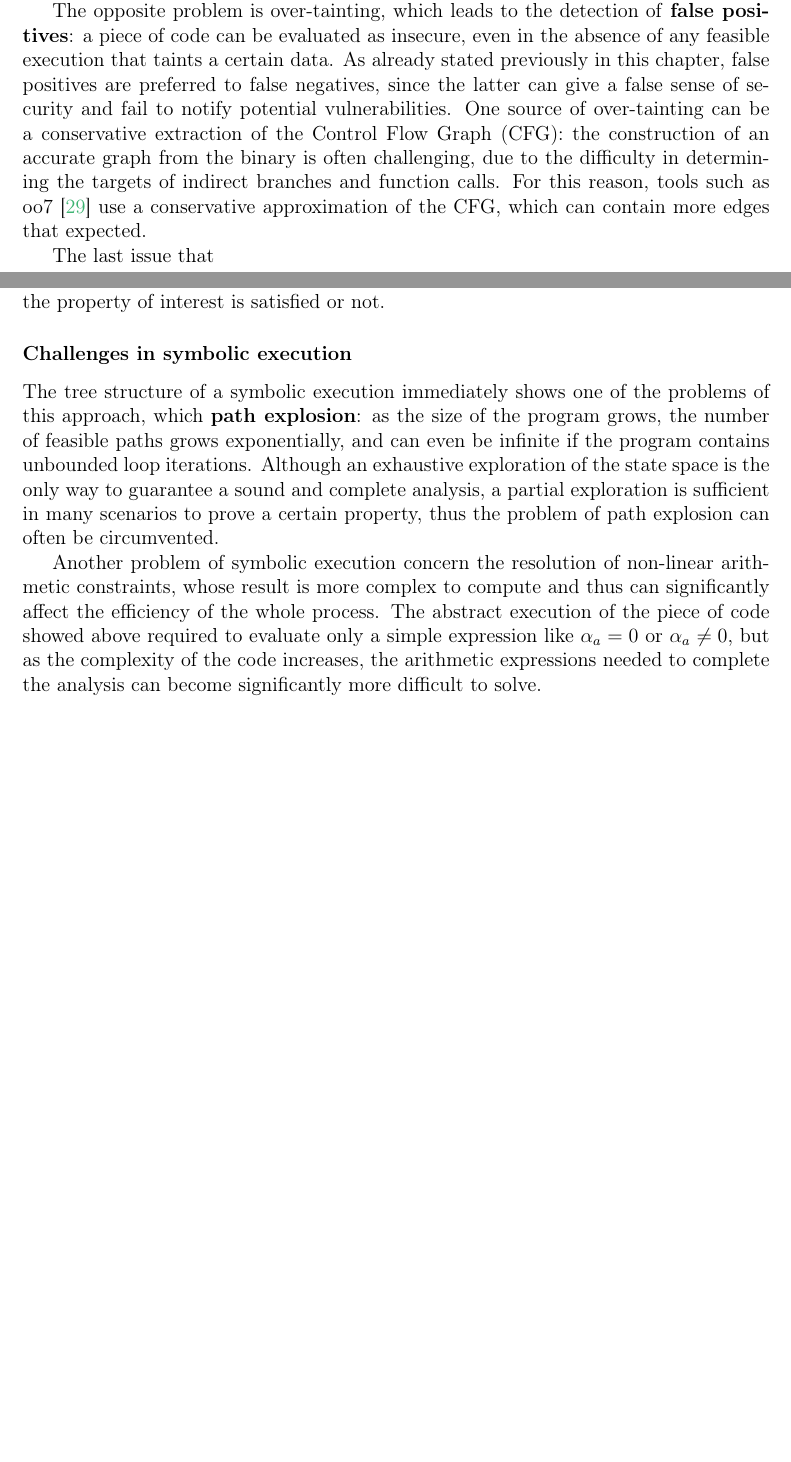
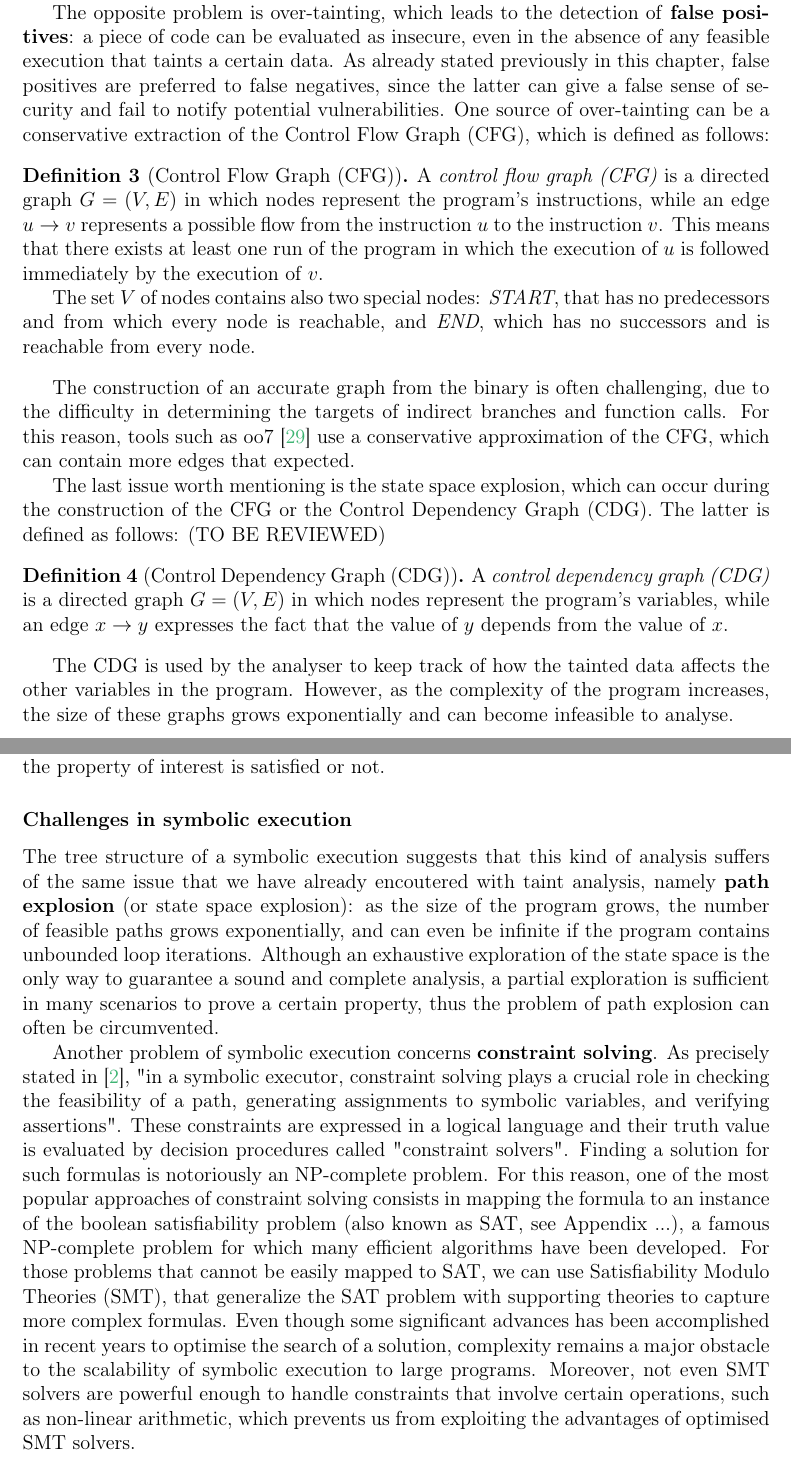
Before and after one commit to magdasolitro/msc-thesis, a LaTeX thesis (tex files/thesis_draft2.tex): two parts of pages 14 and 16 of 35 before the commit and two parts of pages 15 and 17 of 38 after it, joined at a grey line, cut so that both start at the same text, the shorter picture padded with empty space. Compiled offline with pdfLaTeX.

Commit message:
improved static analysis (theoretical foundations)

```diff
--- a/tex files/thesis_draft2.tex
+++ b/tex files/thesis_draft2.tex
@@ -190,9 +195,21 @@ y = x;
 	\end{lstlisting}
 	However, a taint analysis will mark \texttt{y} as tainted in the last instruction, but not in the first example. Under-tainting affects TaintCheck \cite{Newsome2005}, even though the authors proposed some mitigations to the problem.
 
-	The opposite problem is over-tainting, which leads to the detection of \textbf{false positives}: a piece of code can be evaluated as insecure, even in the absence of any feasible execution that taints a certain data. As already stated previously in this chapter, false positives are preferred to false negatives, since the latter can give a false sense of security and fail to notify potential vulnerabilities. One source of over-tainting can be a conservative extraction of the Control Flow Graph (CFG): the construction of an accurate graph from the binary is often challenging, due to the difficulty in determining the targets of indirect branches and function calls. For this reason, tools such as oo7 \cite{Wang2019} use a conservative approximation of the CFG, which can contain more edges that expected.
+	The opposite problem is over-tainting, which leads to the detection of \textbf{false positives}: a piece of code can be evaluated as insecure, even in the absence of any feasible execution that taints a certain data. As already stated previously in this chapter, false positives are preferred to false negatives, since the latter can give a false sense of security and fail to notify potential vulnerabilities. One source of over-tainting can be a conservative extraction of the Control Flow Graph (CFG), which is defined as follows:
+	\begin{defn}[Control Flow Graph (CFG)]
+		A \textit{control flow graph (CFG)} is a directed graph $G=(V,E)$ in which nodes represent the program's instructions, while an edge $u \rightarrow v$ represents a possible flow from the instruction $u$ to the instruction $v$. This means that there exists at least one run of the program in which the execution of $u$ is followed immediately by the execution of $v$.
 
-	The last issue that
+		The set $V$ of nodes contains also two special nodes: \textit{START}, that has no predecessors and from which every node is reachable, and \textit{END}, which has no successors and is reachable from every node.
+	\end{defn}
+
+	The construction of an accurate graph from the binary is often challenging, due to the difficulty in determining the targets of indirect branches and function calls. For this reason, tools such as oo7 \cite{Wang2019} use a conservative approximation of the CFG, which can contain more edges that expected.
+
+	The last issue worth mentioning is the state space explosion, which can occur during the construction of the CFG or the Control Dependency Graph (CDG). The latter is defined as follows: (TO BE REVIEWED)
+
+	\begin{defn}[Control Dependency Graph (CDG)]
+		A \textit{control dependency graph (CDG)} is a directed graph $G=(V,E)$ in which nodes represent the program's variables, while an edge $x\rightarrow y$ expresses the fact that the value of $y$ depends from the value of $x$.
+	\end{defn}
+	The CDG is used by the analyser to keep track of how the tainted data affects the other variables in the program. However, as the complexity of the program increases, the size of these graphs grows exponentially and can become infeasible to analyse.
 	\subsection{Symbolic execution}
 	One way to test the behaviour of a program is to provide it with different, random inputs and observe the result of every execution. However, this approach presents a glaring limit: the domain of all the possible inputs can be extremely wide, if not infinite, which makes it infeasible to try all of them. One way around this obstacle is to use symbolic execution \cite{Baldoni2018}: instead of using fully specified input values, we simultaneously explore multiple paths that a program can take under different inputs. This is possible by representing those inputs that cannot be determined statically under a symbol, namely an abstract value. Such inputs could be, for example, paramenters that must be provided by the user at run time.
 
@@ -233,9 +250,10 @@ int func(int a){
 	\]
 	Through this kind of branching, the symbolic execution evolves as a tree until the program has terminated or until we gained enough knowledge to determine whether the property of interest is satisfied or not.
 	\subsubsection{Challenges in symbolic execution}
-	The tree structure of a symbolic execution immediately shows one of the problems of this approach, which \textbf{path explosion}: as the size of the program grows, the number of feasible paths grows exponentially, and can even be infinite if the program contains unbounded loop iterations. Although an exhaustive exploration of the state space is the only way to guarantee a sound and complete analysis, a partial exploration is sufficient in many scenarios to prove a certain property, thus the problem of path explosion can often be circumvented.
+	The tree structure of a symbolic execution suggests that this kind of analysis suffers of the same issue that we have already encoutered with taint analysis, namely \textbf{path explosion} (or state space explosion): as the size of the program grows, the number of feasible paths grows exponentially, and can even be infinite if the program contains unbounded loop iterations. Although an exhaustive exploration of the state space is the only way to guarantee a sound and complete analysis, a partial exploration is sufficient in many scenarios to prove a certain property, thus the problem of path explosion can often be circumvented.
 
-	Another problem of symbolic execution concern the resolution of non-linear arithmetic constraints, whose result is more complex to compute and thus can significantly affect the efficiency of the whole process. The abstract execution of the piece of code showed above required to evaluate only a simple expression like $\alpha_a = 0$ or $\alpha_a \neq 0$, but as the complexity of the code increases, the arithmetic expressions needed to complete the analysis can become significantly more difficult to solve.
+	Another problem of symbolic execution concerns \textbf{constraint solving}. As precisely stated in \cite{Baldoni2018}, "in a symbolic executor, constraint solving plays a crucial role in checking the feasibility of a path, generating assignments to symbolic variables, and verifying assertions". These constraints are expressed in a logical language and their truth value is evaluated by decision procedures called "constraint solvers".
+	Finding a solution for such formulas is notoriously an NP-complete problem.  For this reason, one of the most popular approaches of constraint solving consists in mapping the formula to an instance of the boolean satisfiability problem (also known as SAT, see Appendix ...), a famous NP-complete problem for which many efficient algorithms have been developed. For those problems that cannot be easily mapped to SAT, we can use Satisfiability Modulo Theories (SMT), that generalize the SAT problem with supporting theories to capture more complex formulas. Even though some significant advances has been accomplished in recent years to optimise the search of a solution, complexity remains a major obstacle to the scalability of symbolic execution to large programs. Moreover, not even SMT solvers are powerful enough to handle constraints that involve certain operations, such as non-linear arithmetic, which prevents us from exploiting the advantages of optimised SMT solvers.
 
 	\chapter{Spectre}\label{chapter:spectre}
 	On January 2018, two major vulnerabilities affecting the vast majority of modern CPUs were disclosed, taking the names of \textit{Spectre} \cite{Kocher2019} and \textit{Meltdown} \cite{Lipp2018}. These two attacks were independently discovered by various researchers and were published in
```
Also changed, not shown: tex files/thesis_ref.bib (+9 -0 lines), tex files/thesis_draft2.pdf, tex files/thesis_draft2.tex (21 more changed lines).
